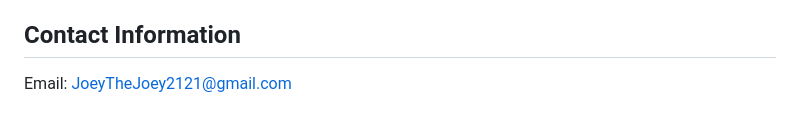
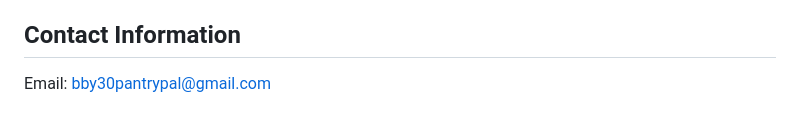
Before and after one commit to farzdaffarzin/2800-202410-BBY30, a Markdown page: README.md, the part around the change. GitHub-like rendering.

```diff
--- a/README.md
+++ b/README.md
@@ -64,4 +64,4 @@ Team Members:
 - Joey
 - Sohail
 ## Contact Information
-Email: JoeyTheJoey2121@gmail.com
+Email: bby30pantrypal@gmail.com
```
